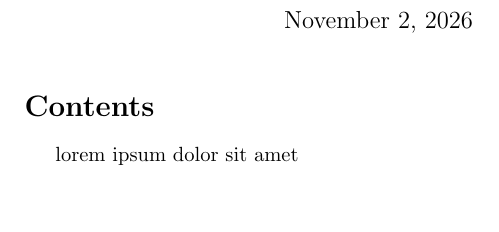
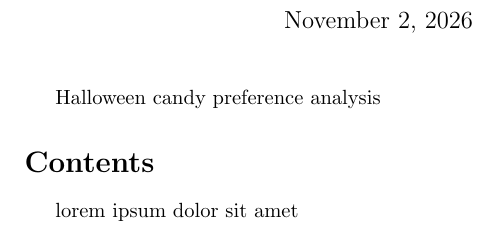
Before and after one commit to michaelinfinger/ASpooktacularStatisticsProject, a LaTeX document (main.tex): part of the page, cut so that both start at the same text, the shorter picture padded with empty space. Compiled offline with pdfLaTeX.

```diff
--- a/main.tex
+++ b/main.tex
@@ -2,7 +2,7 @@
 
 \begin{document}
 
-\maketitle
+\maketitle{Halloween candy preference analysis}
 
 \tableofcontents
 
```
